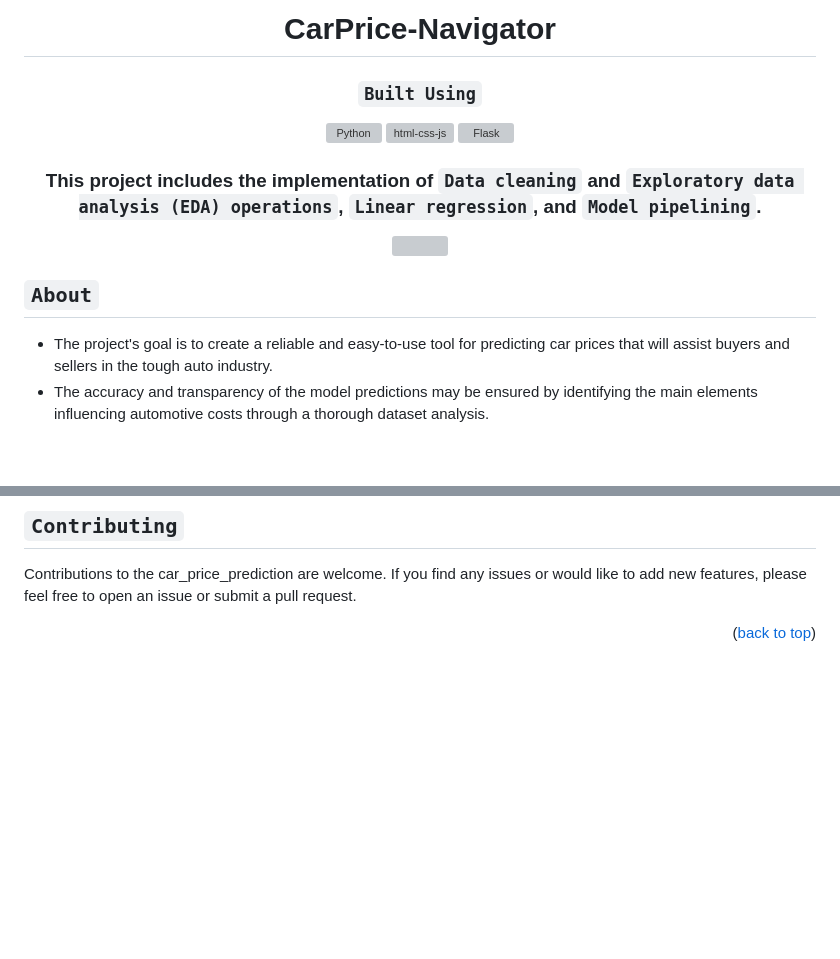
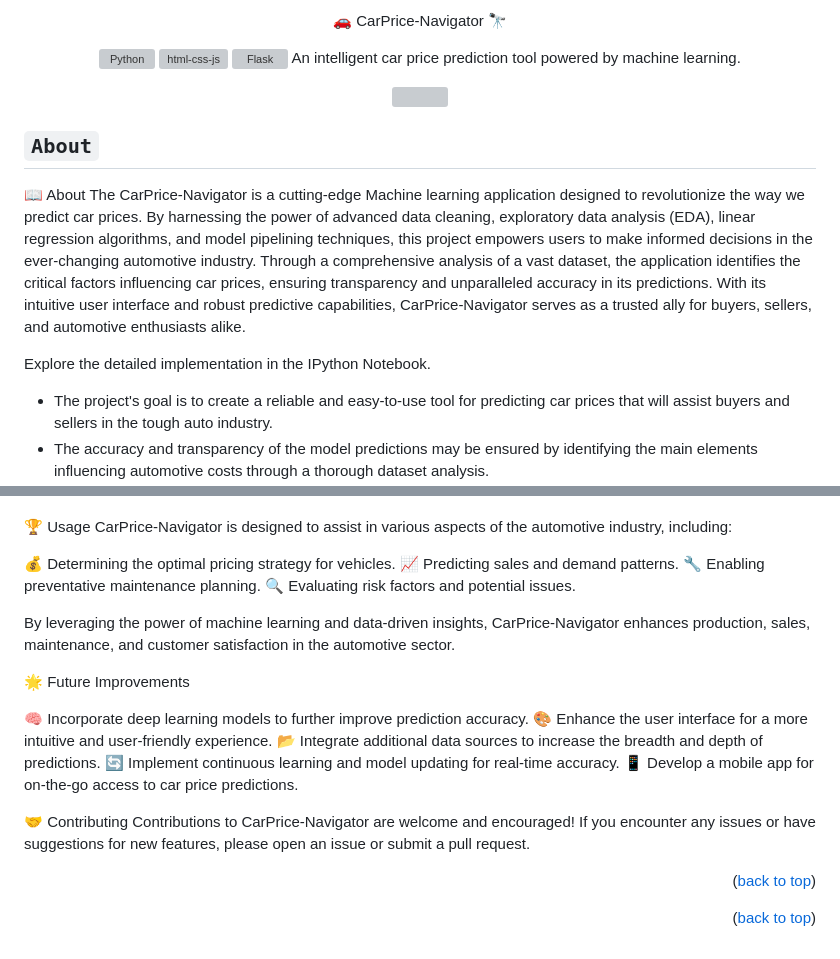
Before and after one commit to NayakSubhransu/CarPrice-Navigator, a Markdown page: README.md, 2 parts joined by grey strips. Rendered like a GitHub page; blank space fills up the shorter version; grey boxes are pictures that could not be loaded.

```diff
--- a/README.md
+++ b/README.md
@@ -3,28 +3,25 @@
 <div align="center">
 
 
+🚗 CarPrice-Navigator 🔭
 
-# CarPrice-Navigator
-
-### `Built Using`
 
 [![Python][python-shield]][python-url]
 [![html-css-js][html-css-js-shield]][html-css-js-url]
 [![Flask][flask-shield]][flask-url]
-
-### This project includes the implementation of `Data cleaning` and `Exploratory data analysis (EDA) operations`, `Linear regression`, and `Model pipelining`.
-
-
-
+An intelligent car price prediction tool powered by machine learning.
 
 <img src="https://github.com/NayakSubhransu/Car_Price_Prediction/assets/139241744/24705ba3-6271-4e85-b92e-b1defb5561ab" width="700" height="300">
-
-
 </div>
 
 ## `About`
 <p align="justify">
 
+📖 About
+The CarPrice-Navigator is a cutting-edge Machine learning application designed to revolutionize the way we predict car prices. By harnessing the power of advanced data cleaning, exploratory data analysis (EDA), linear regression algorithms, and model pipelining techniques, this project empowers users to make informed decisions in the ever-changing automotive industry.
+Through a comprehensive analysis of a vast dataset, the application identifies the critical factors influencing car prices, ensuring transparency and unparalleled accuracy in its predictions. With its intuitive user interface and robust predictive capabilities, CarPrice-Navigator serves as a trusted ally for buyers, sellers, and automotive enthusiasts alike.
+
+Explore the detailed implementation in the IPython Notebook.
 - The project's goal is to create a reliable and easy-to-use tool for predicting car prices that will assist buyers and sellers in the tough auto industry.
 - The accuracy and transparency of the model predictions may be ensured by identifying the main elements influencing automotive costs through a thorough dataset analysis.
 
@@ -110,7 +81,28 @@ These dependencies are automatically installed when running the `python -m pip i
 
-## `Contributing`
 
-Contributions to the car_price_prediction are welcome. If you find any issues or would like to add new features, please feel free to open an issue or submit a pull request.
+
+🏆 Usage
+CarPrice-Navigator is designed to assist in various aspects of the automotive industry, including:
+
+💰 Determining the optimal pricing strategy for vehicles.
+📈 Predicting sales and demand patterns.
+🔧 Enabling preventative maintenance planning.
+🔍 Evaluating risk factors and potential issues.
+
+By leveraging the power of machine learning and data-driven insights, CarPrice-Navigator enhances production, sales, maintenance, and customer satisfaction in the automotive sector.
+
+🌟 Future Improvements
+
+🧠 Incorporate deep learning models to further improve prediction accuracy.
+🎨 Enhance the user interface for a more intuitive and user-friendly experience.
+📂 Integrate additional data sources to increase the breadth and depth of predictions.
+🔄 Implement continuous learning and model updating for real-time accuracy.
+📱 Develop a mobile app for on-the-go access to car price predictions.
+
+🤝 Contributing
+Contributions to CarPrice-Navigator are welcome and encouraged! If you encounter any issues or have suggestions for new features, please open an issue or submit a pull request.
+
+<p align="right">(<a href="#readme-top">back to top</a>)</p>
 
 <p align="right">
 (<a href="#readme-top">back to top</a>)
```
Also changed, not shown: other parts of README.md (+37 -63 lines).
